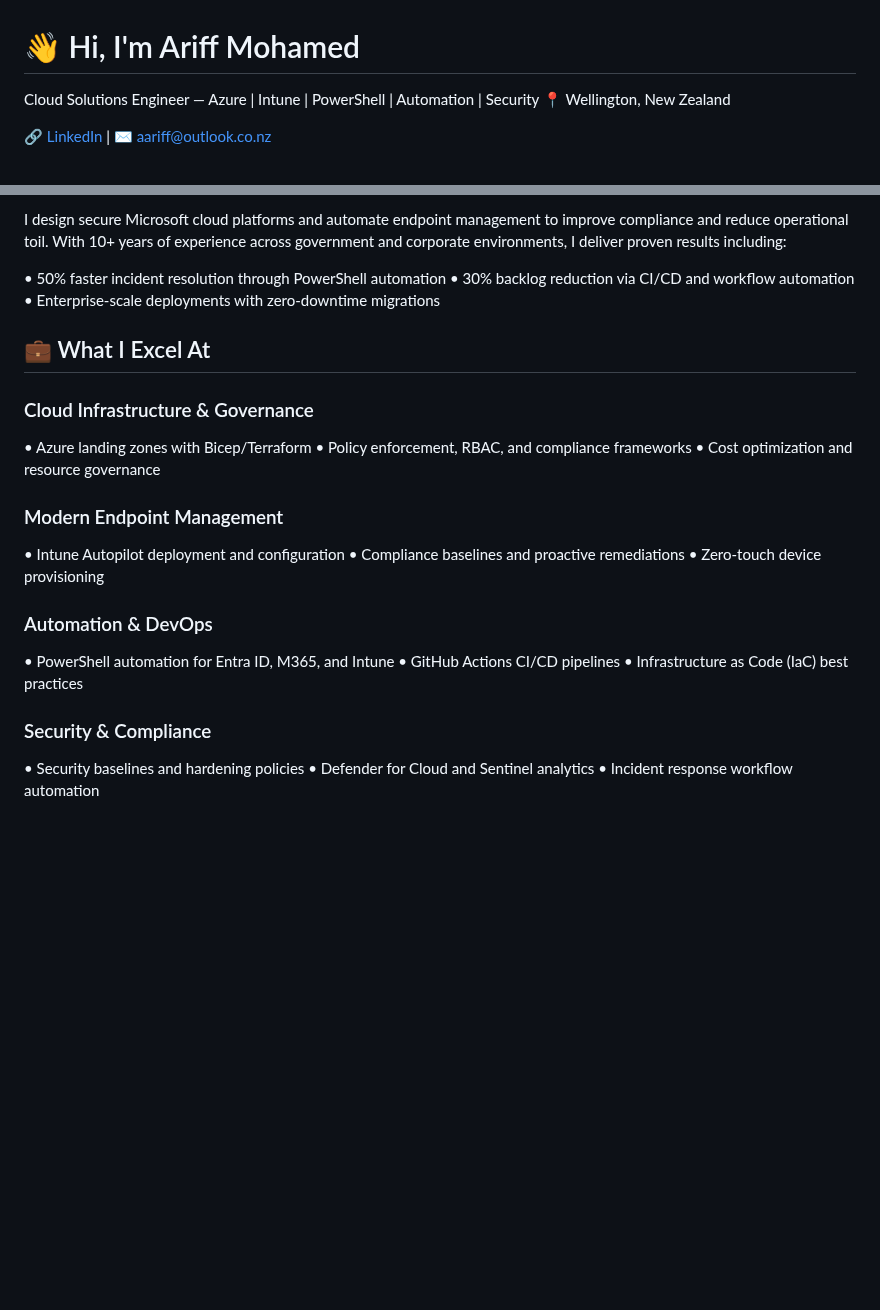
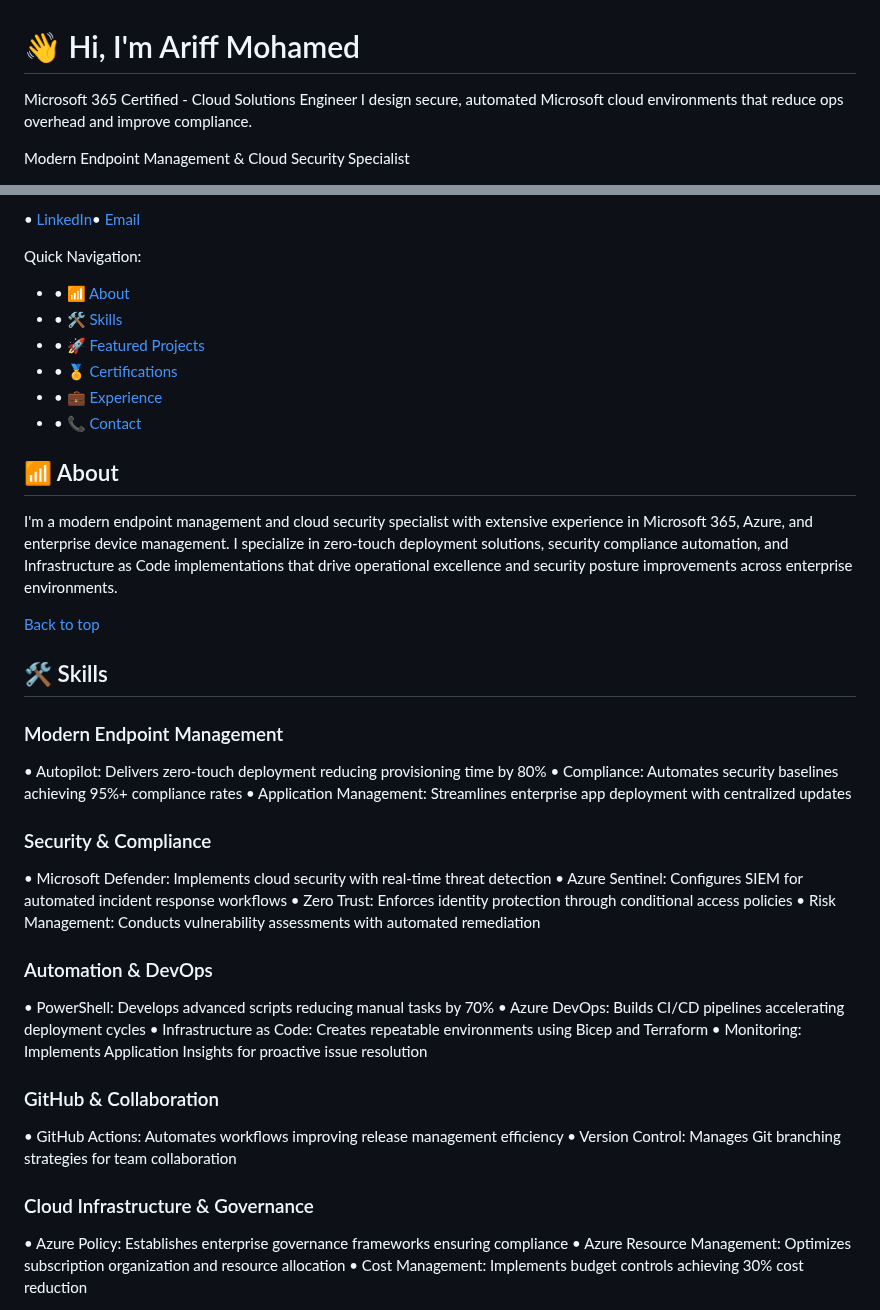
Before and after one commit to a-ariff/a-ariff, a Markdown page: README.md, 2 parts joined by grey strips. GitHub-like rendering; blank space fills up the shorter version.

Commit message:
chore: restore README.md to state from three commits ago (pre-revert); README backed up

```diff
--- a/README.md
+++ b/README.md
@@ -1,7 +1,7 @@
 # 👋 Hi, I'm Ariff Mohamed
 
-Cloud Solutions Engineer — Azure | Intune | PowerShell | Automation | Security
-📍 Wellington, New Zealand
+Microsoft 365 Certified - Cloud Solutions Engineer
+I design secure, automated Microsoft cloud environments that reduce ops overhead and improve compliance.
 
-🔗 [LinkedIn](https://www.linkedin.com/in/ariff-mohamed/) | ✉️ [aariff@outlook.co.nz](mailto:aariff@outlook.co.nz)
+Modern Endpoint Management & Cloud Security Specialist
 
@@ -9,29 +9,45 @@ Cloud Solutions Engineer — Azure | Intune | PowerShell | Automation | Security
 
-I design secure Microsoft cloud platforms and automate endpoint management to improve compliance and reduce operational toil. With 10+ years of experience across government and corporate environments, I deliver proven results including:
+• [LinkedIn](https://www.linkedin.com/in/ariff-mohamed/)• [Email](mailto:aariff@outlook.co.nz)
 
-• 50% faster incident resolution through PowerShell automation
-• 30% backlog reduction via CI/CD and workflow automation
-• Enterprise-scale deployments with zero-downtime migrations
+Quick Navigation:
+- • [📶 About](#-about)
+- • [🛠️ Skills](#%EF%B8%8F-skills)
+- • [🚀 Featured Projects](#-featured-projects)
+- • [🏅 Certifications](#-certifications)
+- • [💼 Experience](#-experience)
+- • [📞 Contact](#-contact)
 
-## 💼 What I Excel At
+## 📶 About
+
+I'm a modern endpoint management and cloud security specialist with extensive experience in Microsoft 365, Azure, and enterprise device management. I specialize in zero-touch deployment solutions, security compliance automation, and Infrastructure as Code implementations that drive operational excellence and security posture improvements across enterprise environments.
+
+[Back to top](#top)
+
+## 🛠️ Skills
+
+### Modern Endpoint Management
+• Autopilot: Delivers zero-touch deployment reducing provisioning time by 80%
+• Compliance: Automates security baselines achieving 95%+ compliance rates
+• Application Management: Streamlines enterprise app deployment with centralized updates
+
+### Security & Compliance
+• Microsoft Defender: Implements cloud security with real-time threat detection
+• Azure Sentinel: Configures SIEM for automated incident response workflows
+• Zero Trust: Enforces identity protection through conditional access policies
+• Risk Management: Conducts vulnerability assessments with automated remediation
+
+### Automation & DevOps
+• PowerShell: Develops advanced scripts reducing manual tasks by 70%
+• Azure DevOps: Builds CI/CD pipelines accelerating deployment cycles
+• Infrastructure as Code: Creates repeatable environments using Bicep and Terraform
+• Monitoring: Implements Application Insights for proactive issue resolution
+
+### GitHub & Collaboration
+• GitHub Actions: Automates workflows improving release management efficiency
+• Version Control: Manages Git branching strategies for team collaboration
 
 ### Cloud Infrastructure & Governance
-• Azure landing zones with Bicep/Terraform
-• Policy enforcement, RBAC, and compliance frameworks
-• Cost optimization and resource governance
+• Azure Policy: Establishes enterprise governance frameworks ensuring compliance
+• Azure Resource Management: Optimizes subscription organization and resource allocation
+• Cost Management: Implements budget controls achieving 30% cost reduction
 
-### Modern Endpoint Management
-• Intune Autopilot deployment and configuration
-• Compliance baselines and proactive remediations
-• Zero-touch device provisioning
-
-### Automation & DevOps
-• PowerShell automation for Entra ID, M365, and Intune
-• GitHub Actions CI/CD pipelines
-• Infrastructure as Code (IaC) best practices
-
-### Security & Compliance
-• Security baselines and hardening policies
-• Defender for Cloud and Sentinel analytics
-• Incident response workflow automation
-
```
Also changed, not shown: other parts of README.md (+46 -25 lines).
